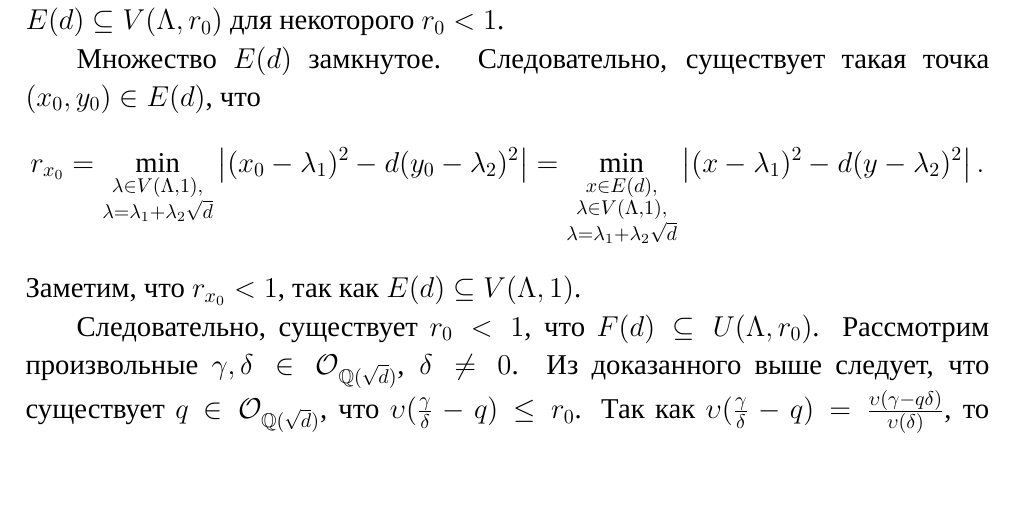
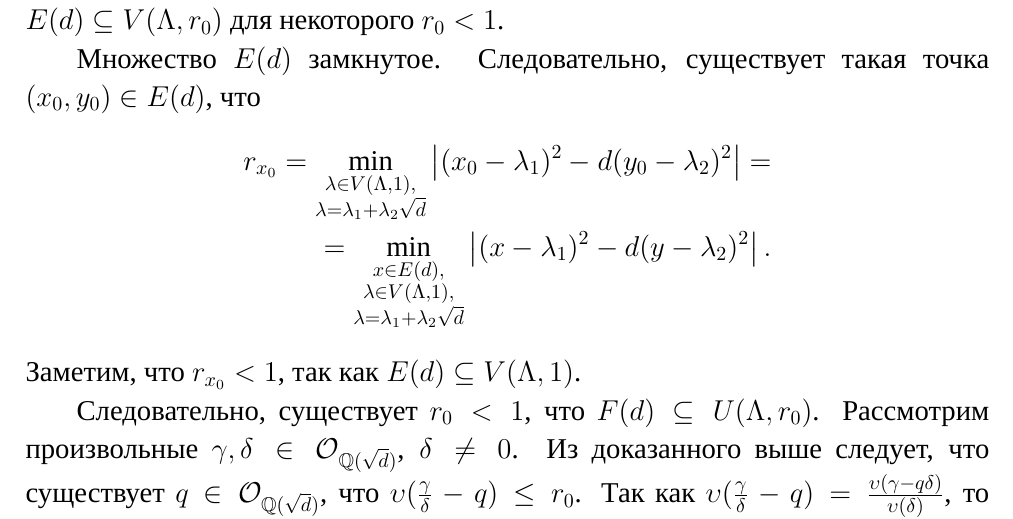
Before and after one commit to KondratyonokNikita/PhD, a LaTeX thesis (sources/_00_dissertation.tex, which reads sources/_07_section_Kronecker_Vahlen.tex): part of page 67 of 90, cut so that both start at the same text, the shorter picture padded with empty space. Compiled offline with XeLaTeX; a missing font is replaced by an installed copy or a similar font.

Commit message:
Поправил место, где одна строка вылезла на новую страницу

```diff
--- a/sources/_07_section_Kronecker_Vahlen.tex
+++ b/sources/_07_section_Kronecker_Vahlen.tex
@@ -1472,18 +1472,21 @@
     Множество $E(d)$ замкнутое.
     Следовательно, существует такая точка $(x_0, y_0) \in E(d)$, что
     \begin{equation*}
+        \begin{split}
         r_{x_0} = \min_{\substack{
             \lambda \in V(\Lambda, 1),\\
             \lambda = \lambda_1 + \lambda_2 \sqrt{d}
         }} \left|
             (x_0 - \lambda_1)^2 - d(y_0 - \lambda_2)^2
-        \right| = \min_{\substack{
+        \right| =\\
+        = \min_{\substack{
             x \in E(d),\\
             \lambda \in V(\Lambda, 1),\\
             \lambda = \lambda_1 + \lambda_2 \sqrt{d}
         }} \left|
             (x - \lambda_1)^2 - d(y - \lambda_2)^2
         \right|.
+        \end{split}
     \end{equation*}
     Заметим, что $r_{x_0} < 1$, так как $E(d) \subseteq V(\Lambda, 1)$.
 
```
